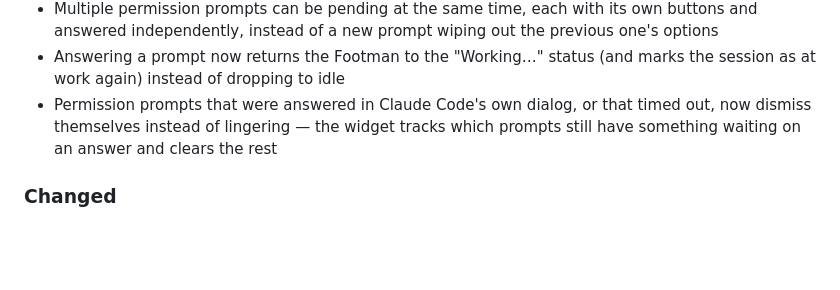
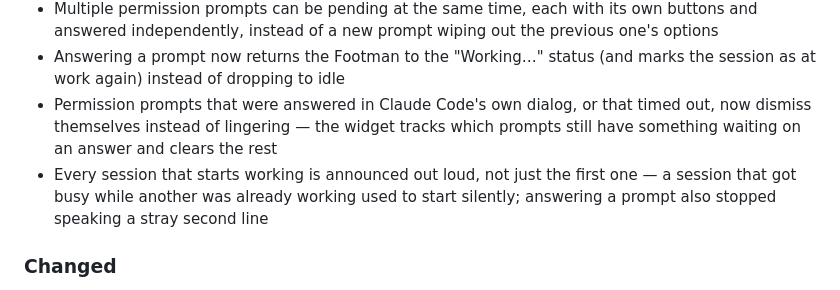
Before and after one commit to Painatalman/SAIre-Claudius-The-Footman, a Markdown page: CHANGELOG.md, the part around the change. Rendered like a GitHub page; blank space fills up the shorter version.

Commit message:
chore(changelog): log the voice fix

```diff
--- a/CHANGELOG.md
+++ b/CHANGELOG.md
@@ -44,6 +44,7 @@ and this project adheres to [Semantic Versioning](https://semver.org/spec/v2.0.0
 - Multiple permission prompts can be pending at the same time, each with its own buttons and answered independently, instead of a new prompt wiping out the previous one's options
 - Answering a prompt now returns the Footman to the "Working…" status (and marks the session as at work again) instead of dropping to idle
 - Permission prompts that were answered in Claude Code's own dialog, or that timed out, now dismiss themselves instead of lingering — the widget tracks which prompts still have something waiting on an answer and clears the rest
+- Every session that starts working is announced out loud, not just the first one — a session that got busy while another was already working used to start silently; answering a prompt also stopped speaking a stray second line
 
 ### Changed
 
```
